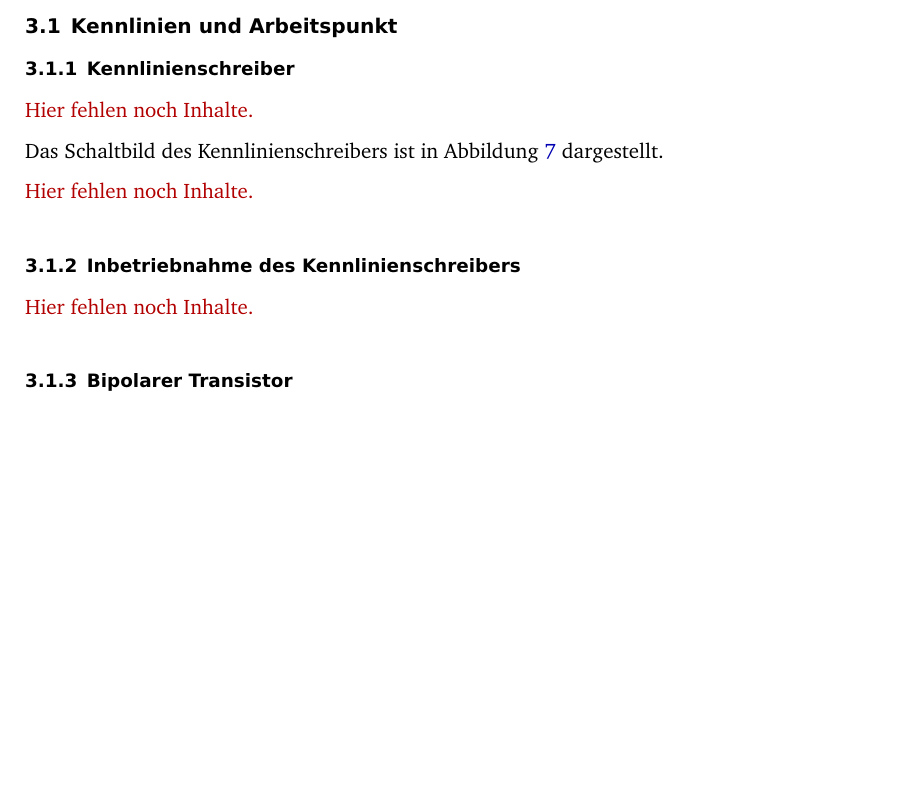
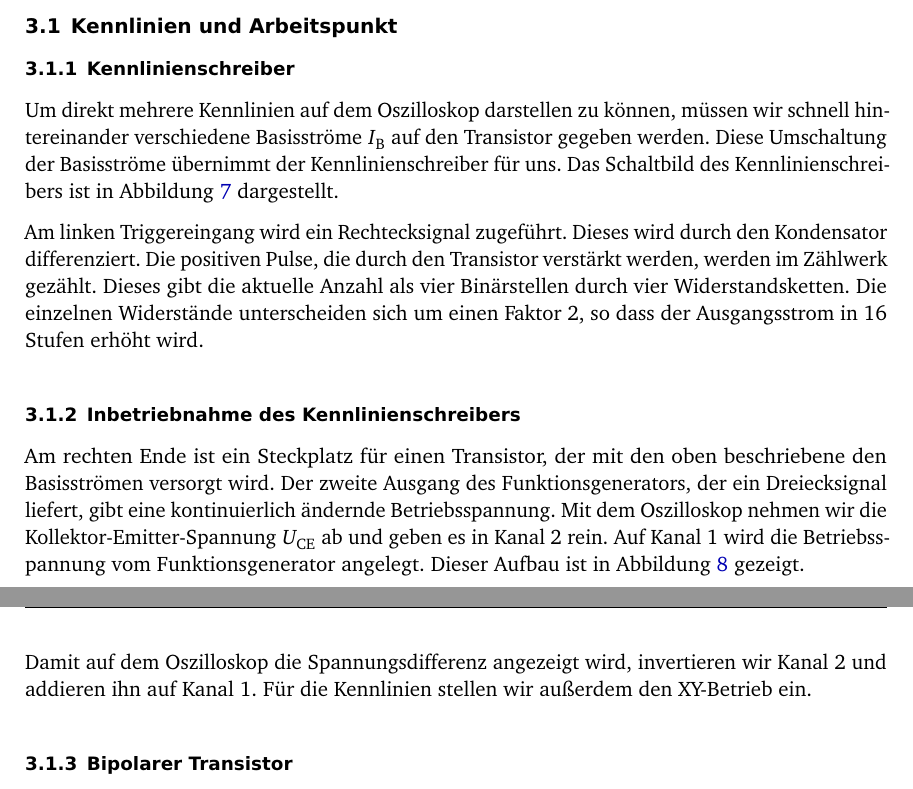
Before and after one commit to martin-ueding/physik313-Protokolle, a LaTeX document (Template.tex): part of page 10 of 14 before the commit and two parts of pages 10 and 12 of 15 after it, the two joined at a grey line, cut so that both start at the same text, the shorter picture padded with empty space. Compiled offline with pdfLaTeX; an older LaTeX class or package is replaced by its successor.

Commit message:
Beginne mit Durchführung

```diff
--- a/Template.tex
+++ b/Template.tex
@@ -395,10 +395,11 @@ Die zitierte Gleichung ist:
 
 \subsubsection{Kennlinienschreiber}
 
-\fehlt
-
-Das Schaltbild des Kennlinienschreibers ist in Abbildung~\ref{fig:3-1}
-dargestellt.
+Um direkt mehrere Kennlinien auf dem Oszilloskop darstellen zu können, müssen
+wir schnell hintereinander verschiedene Basisströme $\IB$ auf den Transistor
+gegeben werden. Diese Umschaltung der Basisströme übernimmt der
+Kennlinienschreiber für uns. Das Schaltbild des Kennlinienschreibers ist in
+Abbildung~\ref{fig:3-1} dargestellt.
 
 \begin{figure}[htbp]
 	\centering
@@ -409,11 +410,24 @@ dargestellt.
 	\label{fig:3-1}
 \end{figure}
 
-\fehlt
+Am linken Triggereingang wird ein
+Rechtecksignal zugeführt. Dieses wird durch den Kondensator differenziert. Die
+positiven Pulse, die durch den Transistor verstärkt werden, werden im Zählwerk
+gezählt. Dieses gibt die aktuelle Anzahl als vier Binärstellen durch vier
+Widerstandsketten. Die einzelnen Widerstände unterscheiden sich um einen Faktor
+2, so dass der Ausgangsstrom in 16 Stufen erhöht wird.
 
 \subsubsection{Inbetriebnahme des Kennlinienschreibers}
 
-\fehlt
+\newcommand\UCE{U_\text{CE}}
+
+Am rechten Ende ist ein Steckplatz für einen Transistor, der mit den oben
+beschriebene den Basisströmen versorgt wird. Der zweite Ausgang des
+Funktionsgenerators, der ein Dreiecksignal liefert, gibt eine kontinuierlich
+ändernde Betriebsspannung. Mit dem Oszilloskop nehmen wir die
+Kollektor-Emitter-Spannung $\UCE$ ab und geben es in Kanal~2 rein. Auf Kanal~1
+wird die Betriebsspannung vom Funktionsgenerator angelegt. Dieser Aufbau ist in
+Abbildung~\ref{fig:3-2} gezeigt.
 
 \begin{figure}[htbp]
 	\centering
@@ -423,6 +437,10 @@ dargestellt.
 	}
 	\label{fig:3-2}
 \end{figure}
+
+Damit auf dem Oszilloskop die Spannungsdifferenz angezeigt wird, invertieren
+wir Kanal~2 und addieren ihn auf Kanal~1. Für die Kennlinien stellen wir
+außerdem den XY-Betrieb ein.
 
 \subsubsection{Bipolarer Transistor}
 
```
